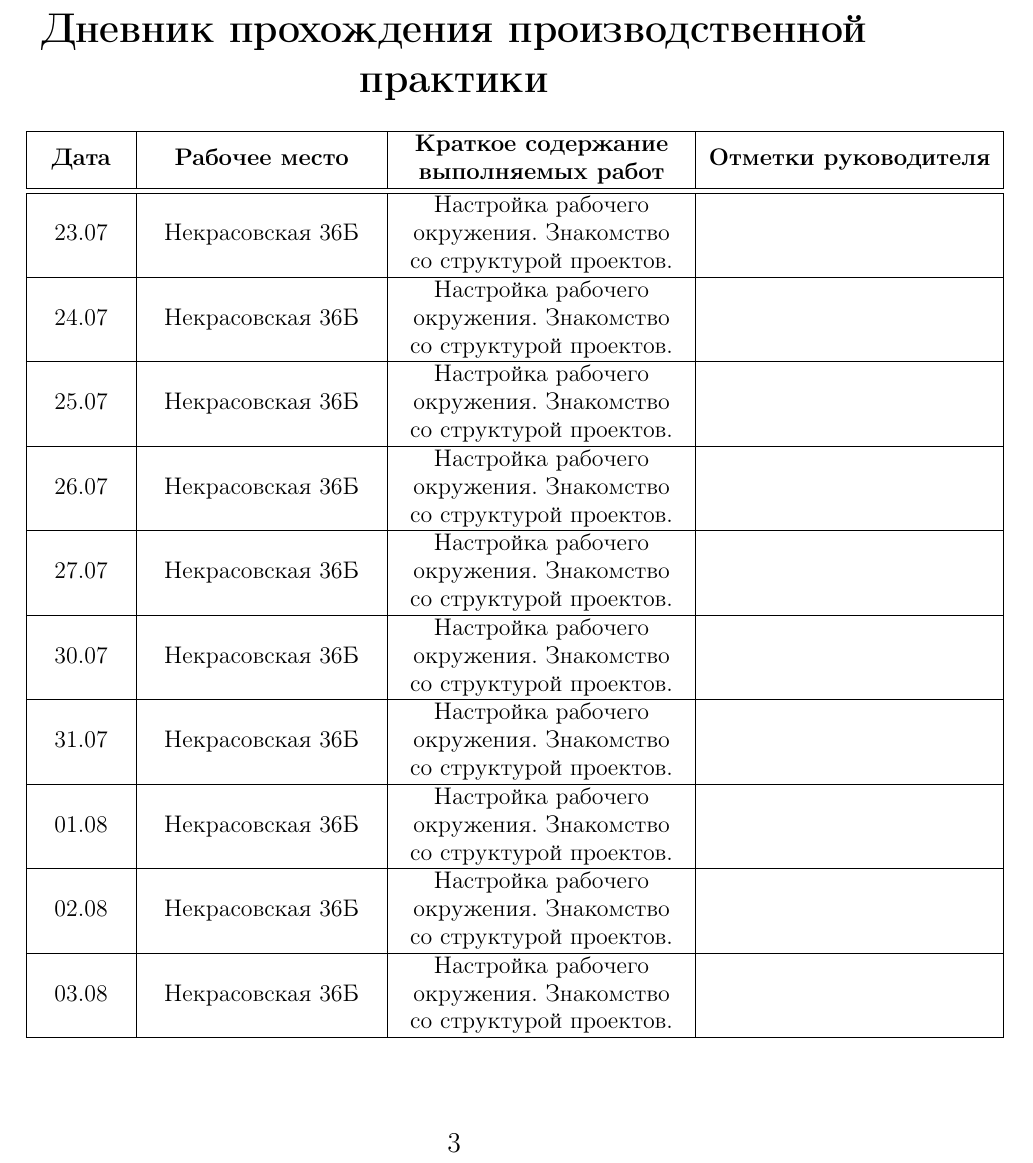
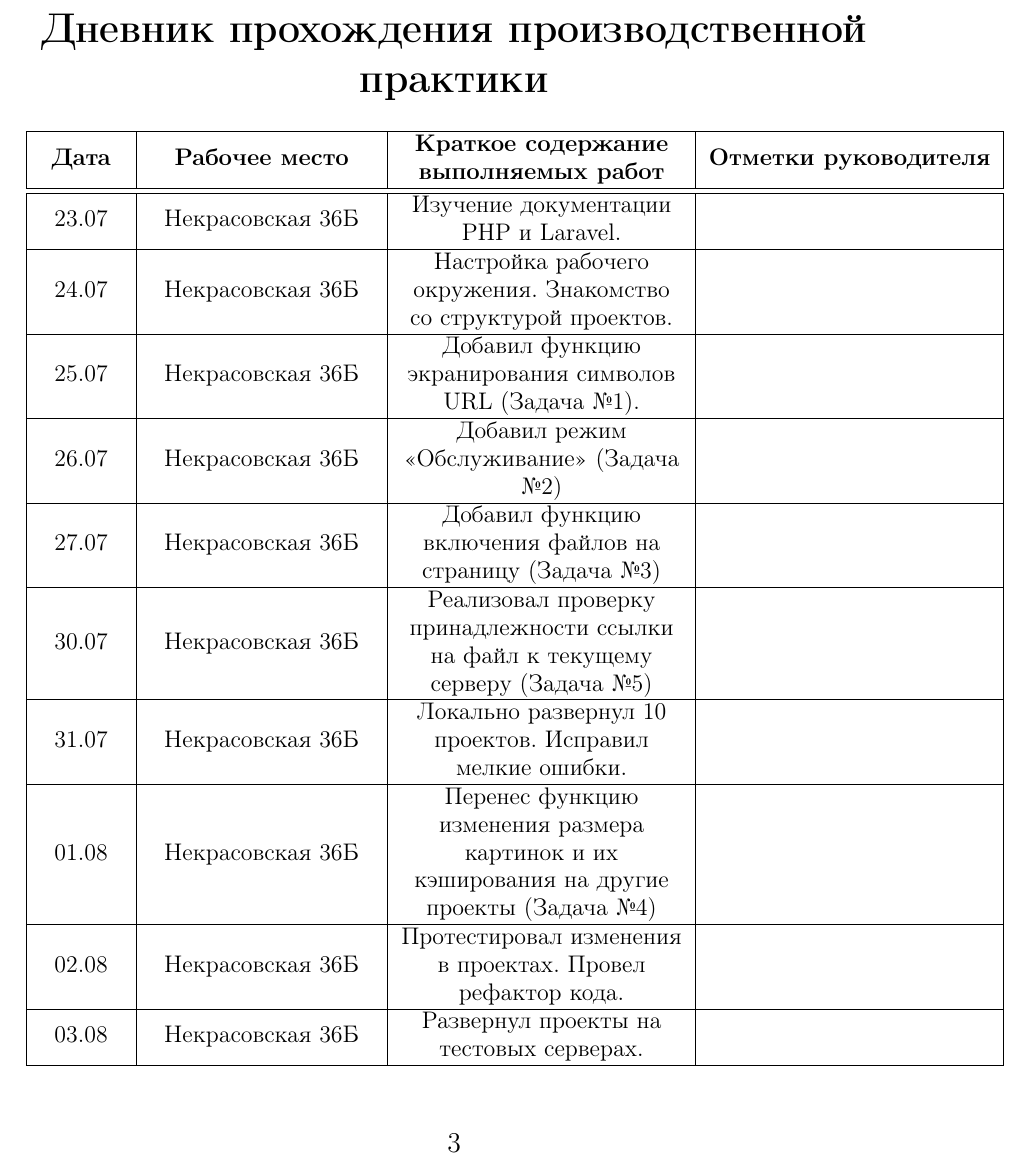
Before and after one commit to jokly/Report-SummerPractice-2018, a LaTeX document (main.tex, which reads sections/diary.tex): part of page 3 of 13, cut so that both start at the same text. Compiled offline with pdfLaTeX.

Commit message:
Update "Diary" section

```diff
--- a/sections/diary.tex
+++ b/sections/diary.tex
@@ -7,25 +7,25 @@
     \textbf{Дата} & \textbf{Рабочее место} & \textbf{Краткое содержание выполняемых работ} & \textbf{Отметки руководителя} \\
     \hline
     \hline
-    23.07 & Некрасовская 36Б & Настройка рабочего окружения. Знакомство со структурой проектов.  & \\
+    23.07 & Некрасовская 36Б & Изучение документации PHP и Laravel. & \\
     \hline
-    24.07 & Некрасовская 36Б & Настройка рабочего окружения. Знакомство со структурой проектов.  & \\
+    24.07 & Некрасовская 36Б & Настройка рабочего окружения. Знакомство со структурой проектов. & \\
     \hline
-    25.07 & Некрасовская 36Б & Настройка рабочего окружения. Знакомство со структурой проектов.  & \\
+    25.07 & Некрасовская 36Б & Добавил функцию экранирования символов URL (Задача №1). & \\
     \hline
-    26.07 & Некрасовская 36Б & Настройка рабочего окружения. Знакомство со структурой проектов.  & \\
+    26.07 & Некрасовская 36Б & Добавил режим «Обслуживание» (Задача №2) & \\
     \hline
-    27.07 & Некрасовская 36Б & Настройка рабочего окружения. Знакомство со структурой проектов.  & \\
+    27.07 & Некрасовская 36Б & Добавил функцию включения файлов на страницу (Задача №3) & \\
     \hline
-    30.07 & Некрасовская 36Б & Настройка рабочего окружения. Знакомство со структурой проектов.  & \\
+    30.07 & Некрасовская 36Б & Реализовал проверку принадлежности ссылки на файл к текущему серверу (Задача №5) & \\
     \hline
-    31.07 & Некрасовская 36Б & Настройка рабочего окружения. Знакомство со структурой проектов.  & \\
+    31.07 & Некрасовская 36Б & Локально развернул 10 проектов. Исправил мелкие ошибки. & \\
     \hline
-    01.08 & Некрасовская 36Б & Настройка рабочего окружения. Знакомство со структурой проектов.  & \\
+    01.08 & Некрасовская 36Б & Перенес функцию изменения размера картинок и их кэширования на другие проекты (Задача №4) & \\
     \hline
-    02.08 & Некрасовская 36Б & Настройка рабочего окружения. Знакомство со структурой проектов.  & \\
+    02.08 & Некрасовская 36Б & Протестировал изменения в проектах. Провел рефактор кода. & \\
     \hline
-    03.08 & Некрасовская 36Б & Настройка рабочего окружения. Знакомство со структурой проектов.  & \\
+    03.08 & Некрасовская 36Б & Развернул проекты на тестовых серверах. & \\
     \hline
 \end{tabular}
 }
```
